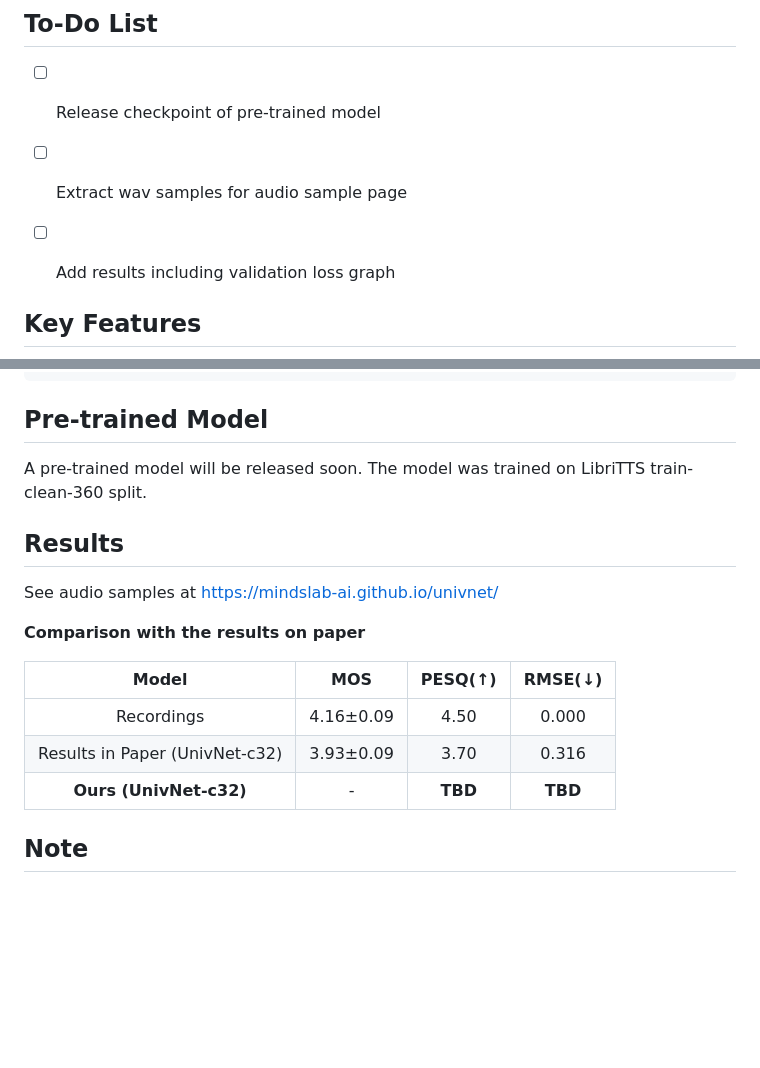
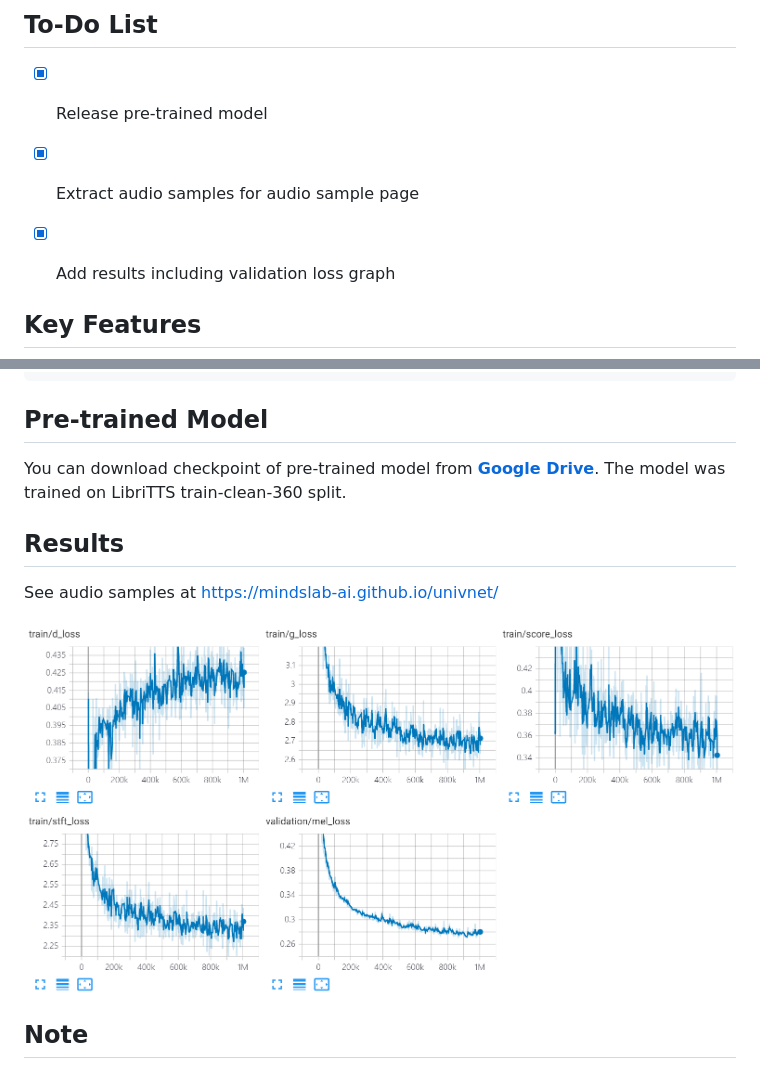
Before and after one commit to maum-ai/univnet, a Markdown page: README.md, 2 parts joined by grey strips. Drawn GitHub-style; pictures changed too: docs/loss.png (added); blank space fills up the shorter version.

Commit message:
release samples and pre-trained weight, loss graph

```diff
--- a/README.md
+++ b/README.md
@@ -9,9 +9,9 @@ This is an unofficial PyTorch implementation of ***Jang et al.* (Kakao), [UnivNe
 
 ## To-Do List
 
-- [ ] Release checkpoint of pre-trained model
-- [ ] Extract wav samples for audio sample page
-- [ ] Add results including validation loss graph
+- [x] Release pre-trained model
+- [x] Extract audio samples for audio sample page
+- [x] Add results including validation loss graph
 
 
 ## Key Features
@@ -127,22 +127,14 @@ python inference.py -p CHECKPOINT_PATH -i INPUT_MEL_PATH
 
 ## Pre-trained Model
 
-A pre-trained model will be released soon.
+You can download checkpoint of pre-trained model from **[Google Drive](https://drive.google.com/file/d/1pZV5q59FfIV4sUp9JobXAUjK4-Y-x2q_/view?usp=sharing)**.
 The model was trained on LibriTTS train-clean-360 split.
 
 ## Results
 
 See audio samples at https://mindslab-ai.github.io/univnet/
 
-
-
-**Comparison with the results on paper**
-
-|             Model              |    MOS    | PESQ(↑) | RMSE(↓) |
-| :----------------------------: | :-------: | :-----: | :-----: |
-|           Recordings           | 4.16±0.09 |  4.50   |  0.000  |
-| Results in Paper (UnivNet-c32) | 3.93±0.09 |  3.70   |  0.316  |
-|     **Ours (UnivNet-c32)**     |     -     | **TBD** | **TBD** |
+<img src="docs/loss.png" width="100%">
 
 ## Note
 
```
Also changed, not shown: other parts of README.md (+2 -2 lines), 15 other files.
